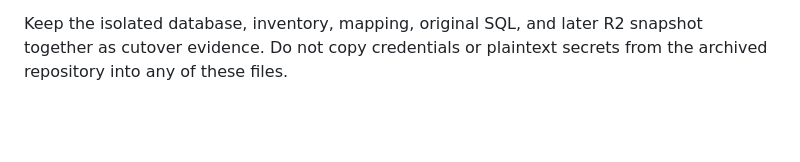
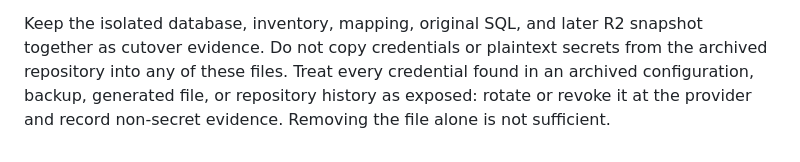
Before and after one commit to KotoishiHeart/cloudflare-webmail, a Markdown page: docs/legacy-migration.md, the part around the change. Rendered like a GitHub page; blank space fills up the shorter version.

```diff
--- a/docs/legacy-migration.md
+++ b/docs/legacy-migration.md
@@ -268,4 +268,7 @@ credential. Any mismatch exits without changing R2 or D1.
 
 Keep the isolated database, inventory, mapping, original SQL, and later R2
 snapshot together as cutover evidence. Do not copy credentials or plaintext
-secrets from the archived repository into any of these files.
+secrets from the archived repository into any of these files. Treat every
+credential found in an archived configuration, backup, generated file, or
+repository history as exposed: rotate or revoke it at the provider and record
+non-secret evidence. Removing the file alone is not sufficient.
```
Also changed, not shown: docs/cutover.md (+10 -0 lines), docs/release-readiness.md (+6 -0 lines).
